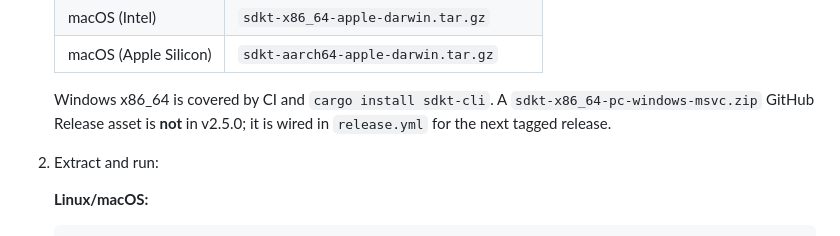
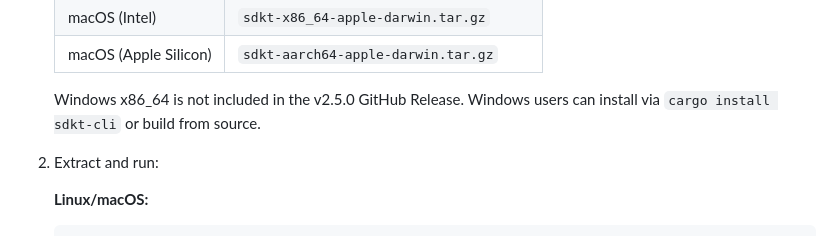
Before and after one commit to SaboLabs/soroban-devkit, a Markdown page: README.md, the part around the change. GitHub-like rendering.

Commit message:
docs: clarify Windows release availability
Replace misleading claim about Windows release asset being
'wired for next tagged release' with factual statement that
v2.5.0 does not include a Windows Release asset.

```diff
--- a/README.md
+++ b/README.md
@@ -85,9 +85,8 @@ verifies its SHA-256 checksum, and installs `sdkt` to `~/.local/bin/sdkt`.
    | macOS (Intel) | `sdkt-x86_64-apple-darwin.tar.gz` |
    | macOS (Apple Silicon) | `sdkt-aarch64-apple-darwin.tar.gz` |
 
-   Windows x86_64 is covered by CI and `cargo install sdkt-cli`. A
-   `sdkt-x86_64-pc-windows-msvc.zip` GitHub Release asset is **not** in
-   v2.5.0; it is wired in `release.yml` for the next tagged release.
+   Windows x86_64 is not included in the v2.5.0 GitHub Release. Windows
+   users can install via `cargo install sdkt-cli` or build from source.
 
 2. Extract and run:
 
```
